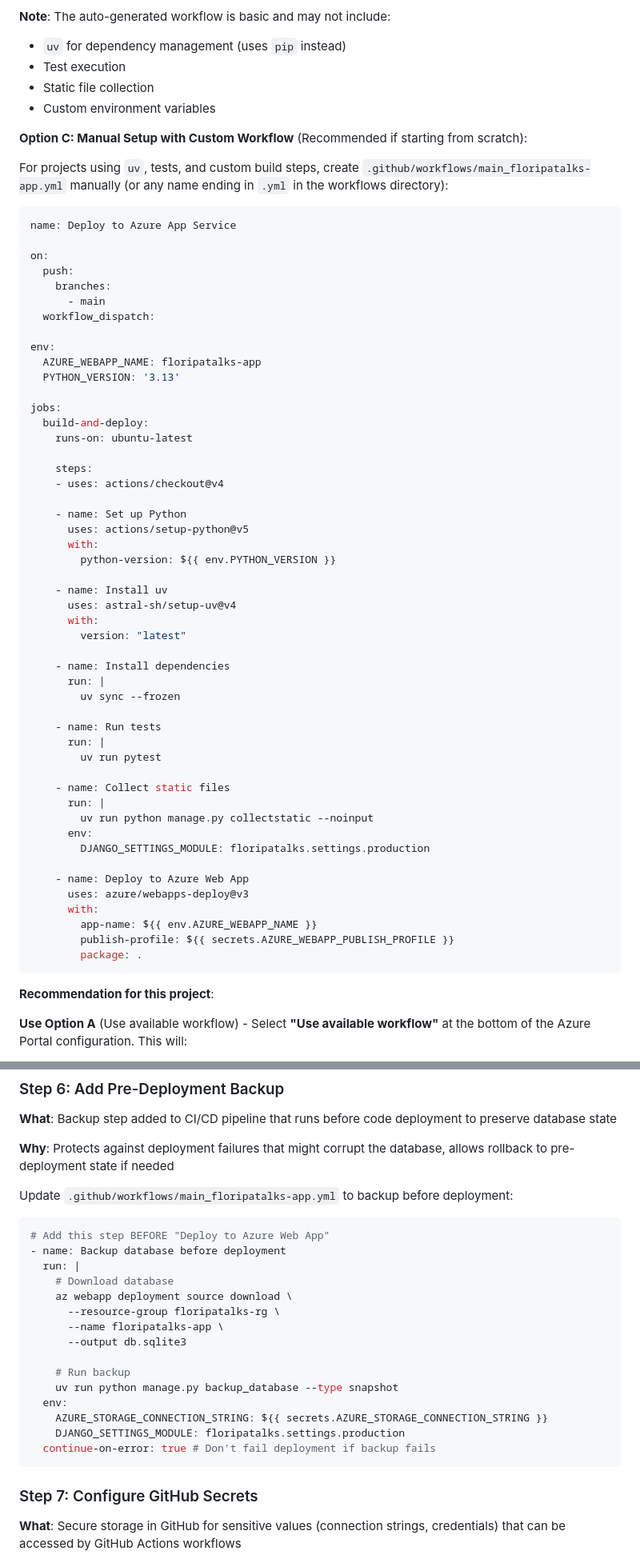
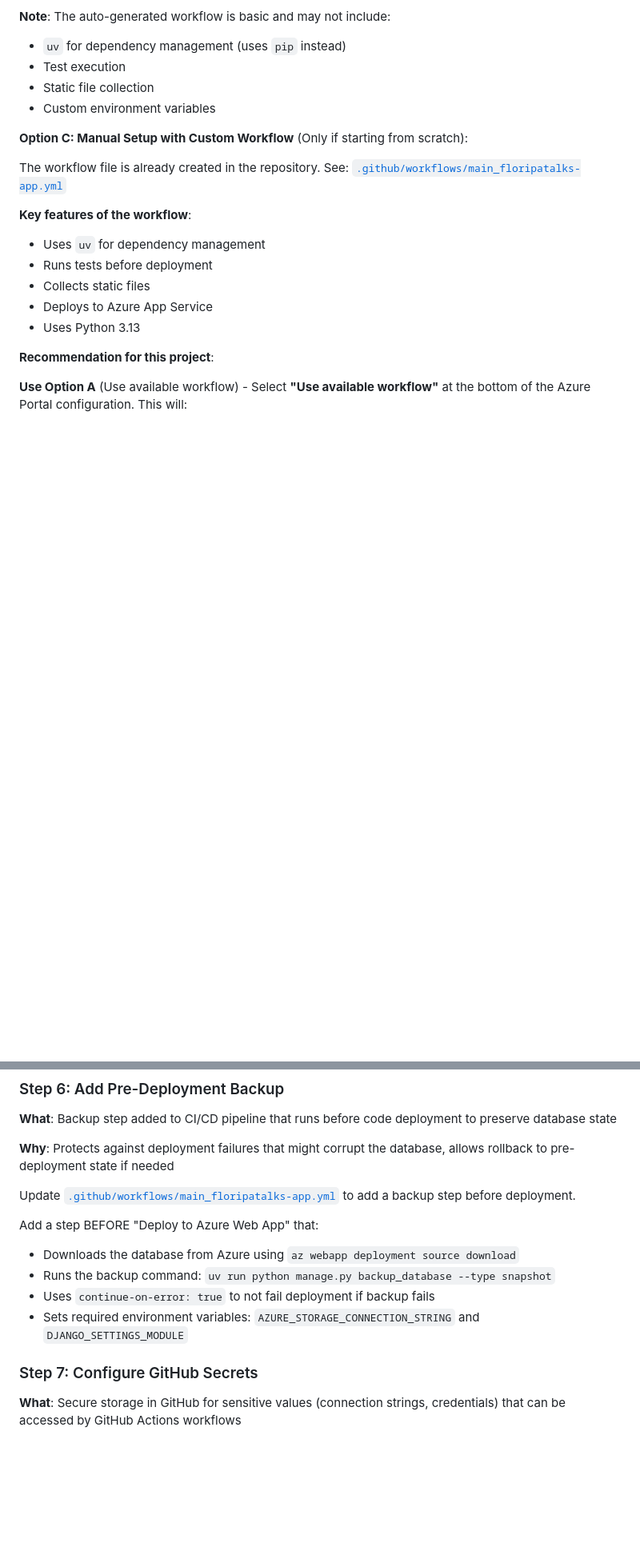
Before and after one commit to rodbv/floripatalks, a Markdown page: docs/azure-deployment-guide.md, 2 parts joined by grey strips. Shown: that part at 80% size. GitHub-like rendering; blank space fills up the shorter version.

````diff
--- a/docs/azure-deployment-guide.md
+++ b/docs/azure-deployment-guide.md
@@ -406,61 +406,16 @@ Azure will automatically:
 - Static file collection
 - Custom environment variables
 
-**Option C: Manual Setup with Custom Workflow** (Recommended if starting from scratch):
+**Option C: Manual Setup with Custom Workflow** (Only if starting from scratch):
 
-For projects using `uv`, tests, and custom build steps, create `.github/workflows/main_floripatalks-app.yml` manually (or any name ending in `.yml` in the workflows directory):
+The workflow file is already created in the repository. See: [`.github/workflows/main_floripatalks-app.yml`](../.github/workflows/main_floripatalks-app.yml)
 
-```yaml
-name: Deploy to Azure App Service
-
-on:
-  push:
-    branches:
-      - main
-  workflow_dispatch:
-
-env:
-  AZURE_WEBAPP_NAME: floripatalks-app
-  PYTHON_VERSION: '3.13'
-
-jobs:
-  build-and-deploy:
-    runs-on: ubuntu-latest
-
-    steps:
-    - uses: actions/checkout@v4
-
-    - name: Set up Python
-      uses: actions/setup-python@v5
-      with:
-        python-version: ${{ env.PYTHON_VERSION }}
-
-    - name: Install uv
-      uses: astral-sh/setup-uv@v4
-      with:
-        version: "latest"
-
-    - name: Install dependencies
-      run: |
-        uv sync --frozen
-
-    - name: Run tests
-      run: |
-        uv run pytest
-
-    - name: Collect static files
-      run: |
-        uv run python manage.py collectstatic --noinput
-      env:
-        DJANGO_SETTINGS_MODULE: floripatalks.settings.production
-
-    - name: Deploy to Azure Web App
-      uses: azure/webapps-deploy@v3
-      with:
-        app-name: ${{ env.AZURE_WEBAPP_NAME }}
-        publish-profile: ${{ secrets.AZURE_WEBAPP_PUBLISH_PROFILE }}
-        package: .
-```
+**Key features of the workflow**:
+- Uses `uv` for dependency management
+- Runs tests before deployment
+- Collects static files
+- Deploys to Azure App Service
+- Uses Python 3.13
 
 **Recommendation for this project**:
 
@@ -1399,25 +1290,13 @@ Create an Azure Function that runs every 3 hours and calls your backup endpoint.
 
 **Why**: Protects against deployment failures that might corrupt the database, allows rollback to pre-deployment state if needed
 
-Update `.github/workflows/main_floripatalks-app.yml` to backup before deployment:
+Update [`.github/workflows/main_floripatalks-app.yml`](../.github/workflows/main_floripatalks-app.yml) to add a backup step before deployment.
 
-```yaml
-# Add this step BEFORE "Deploy to Azure Web App"
-- name: Backup database before deployment
-  run: |
-    # Download database
-    az webapp deployment source download \
-      --resource-group floripatalks-rg \
-      --name floripatalks-app \
-      --output db.sqlite3
-
-    # Run backup
-    uv run python manage.py backup_database --type snapshot
-  env:
-    AZURE_STORAGE_CONNECTION_STRING: ${{ secrets.AZURE_STORAGE_CONNECTION_STRING }}
-    DJANGO_SETTINGS_MODULE: floripatalks.settings.production
-  continue-on-error: true # Don't fail deployment if backup fails
-```
+Add a step BEFORE "Deploy to Azure Web App" that:
+- Downloads the database from Azure using `az webapp deployment source download`
+- Runs the backup command: `uv run python manage.py backup_database --type snapshot`
+- Uses `continue-on-error: true` to not fail deployment if backup fails
+- Sets required environment variables: `AZURE_STORAGE_CONNECTION_STRING` and `DJANGO_SETTINGS_MODULE`
 
 ### Step 7: Configure GitHub Secrets
 
````
Also changed, not shown: other parts of docs/azure-deployment-guide.md (+15 -79 lines).
